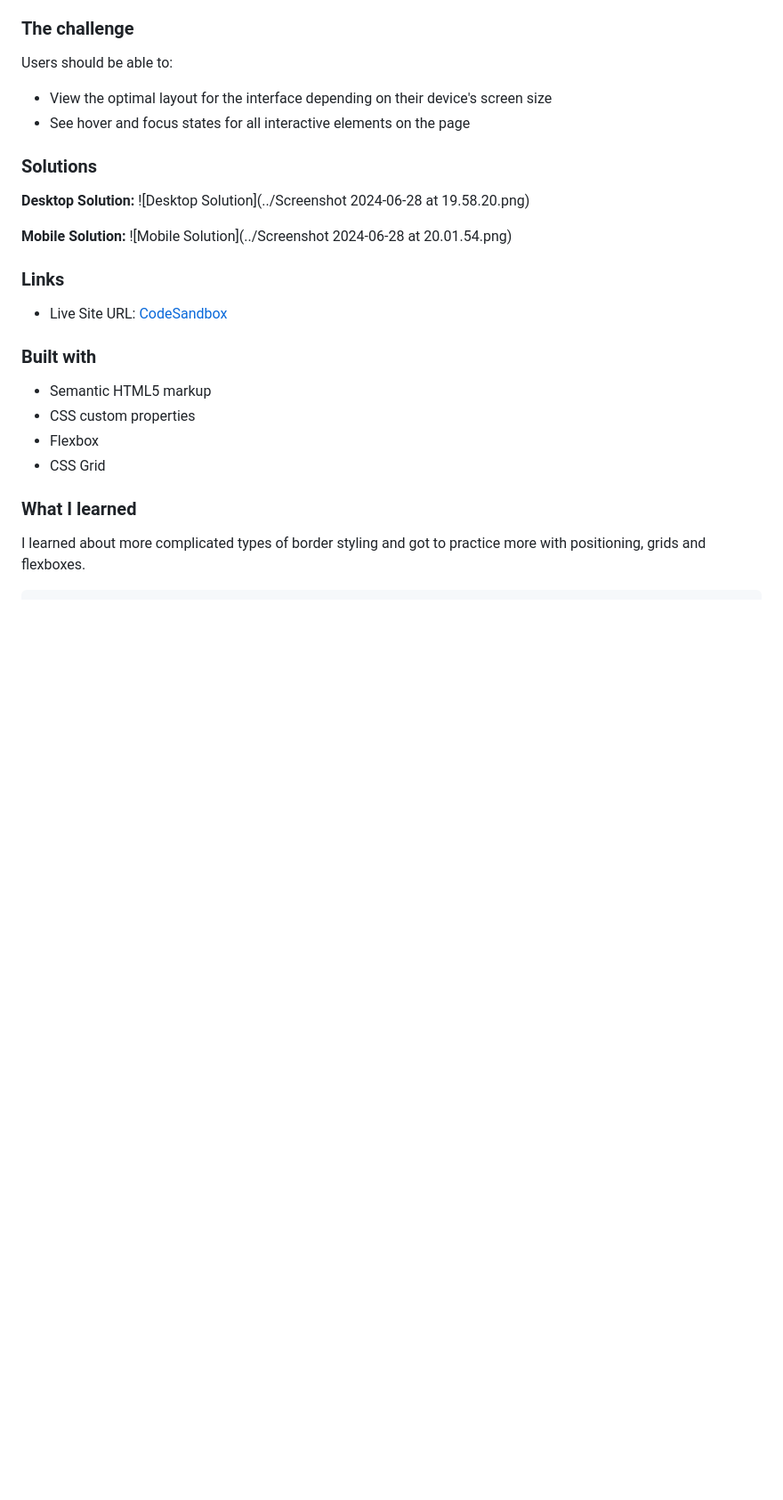
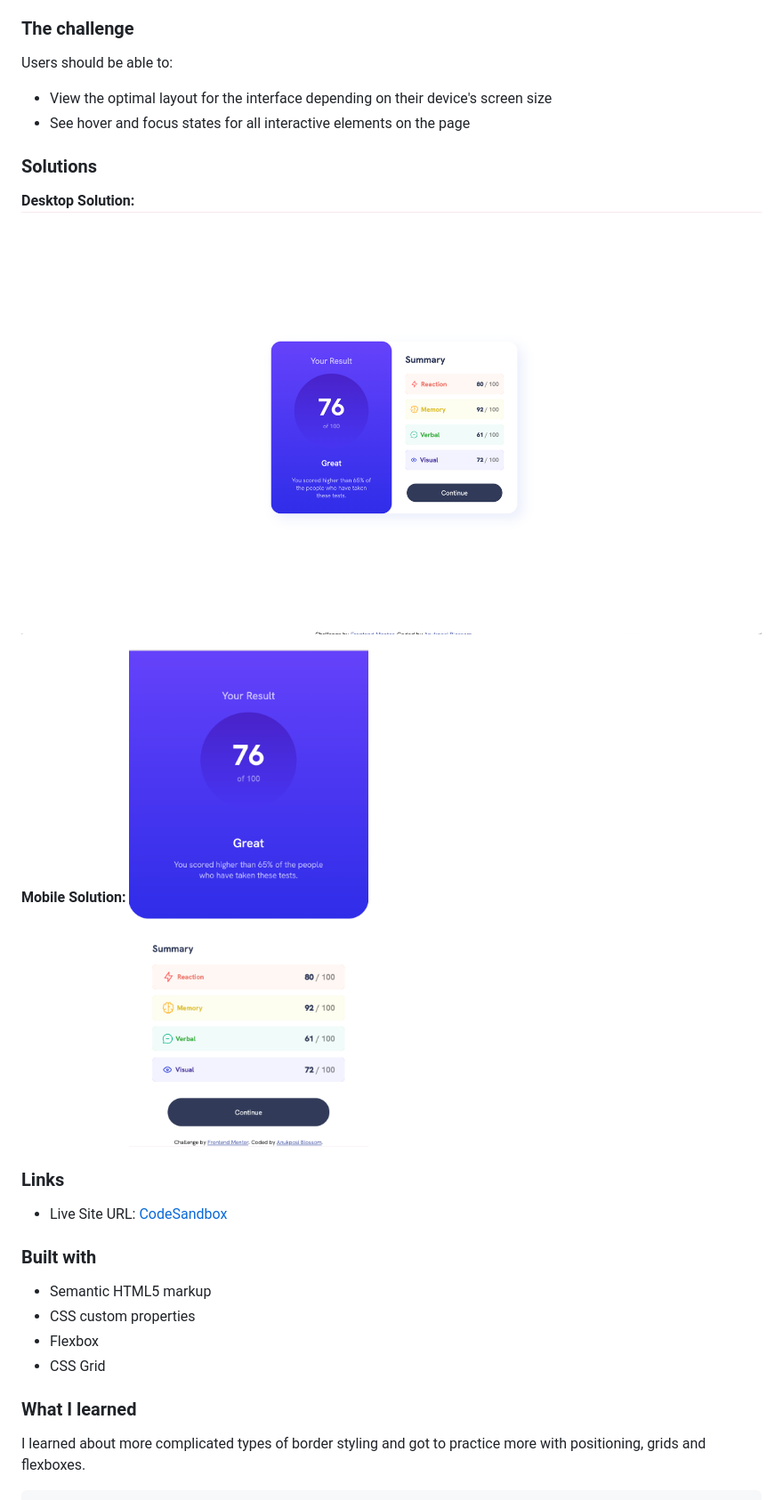
Before and after one commit to 2Melonades/ReportSummary, a Markdown page: README.md, the part around the change. Shown at 89% size. Drawn GitHub-style; blank space fills up the shorter version.

```diff
--- a/README.md
+++ b/README.md
@@ -27,10 +27,10 @@ Users should be able to:
 ### Solutions
 
 **Desktop Solution:**
-![Desktop Solution](../Screenshot 2024-06-28 at 19.58.20.png)
+![Desktop Solution](https://github.com/2Melonades/ReportSummary/blob/main/Screenshot%202024-06-28%20at%2019.58.20.png?raw=true)
 
 **Mobile Solution:**
-![Mobile Solution](../Screenshot 2024-06-28 at 20.01.54.png)
+![Mobile Solution](https://github.com/2Melonades/ReportSummary/blob/main/Screenshot%202024-06-28%20at%2020.01.54.png)
 
 ### Links
 
```
